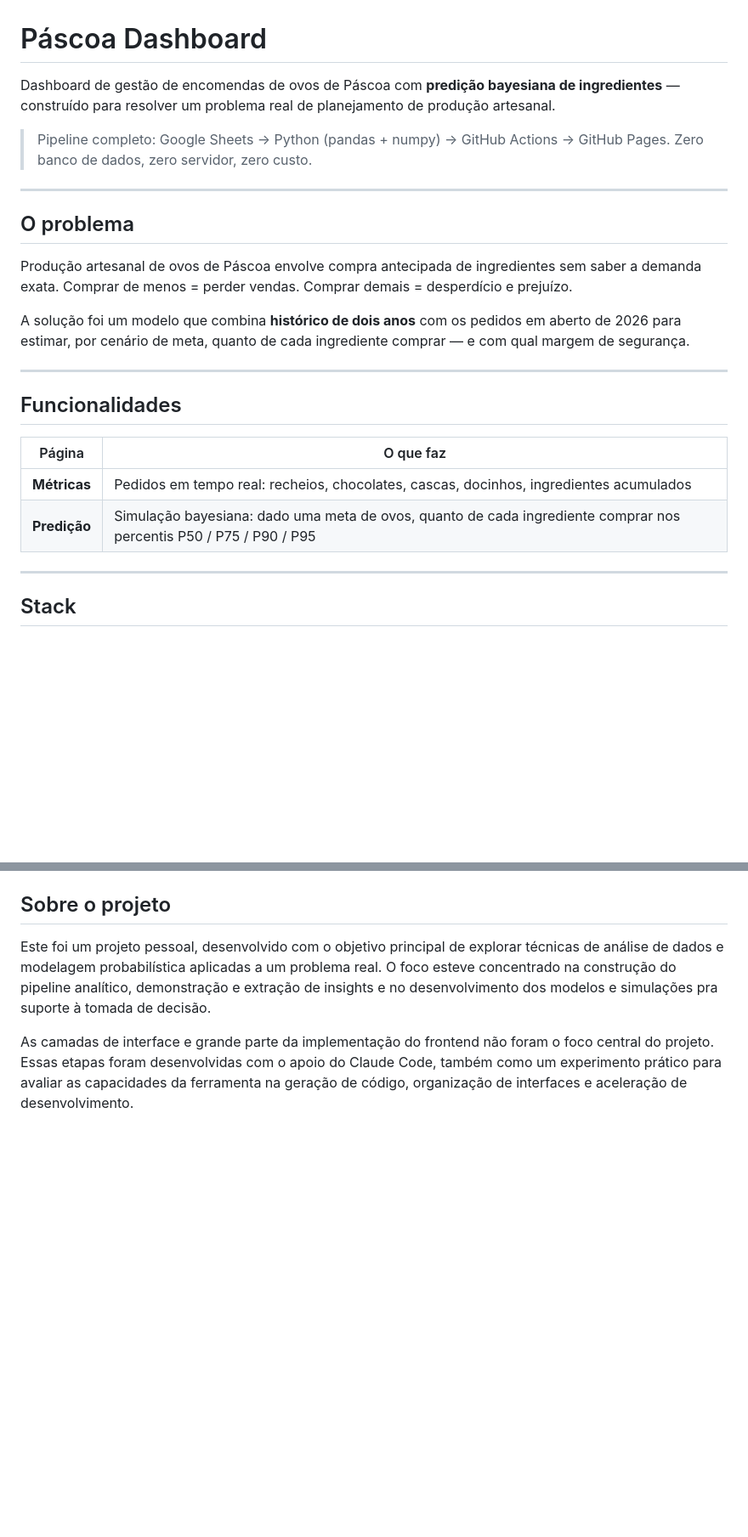
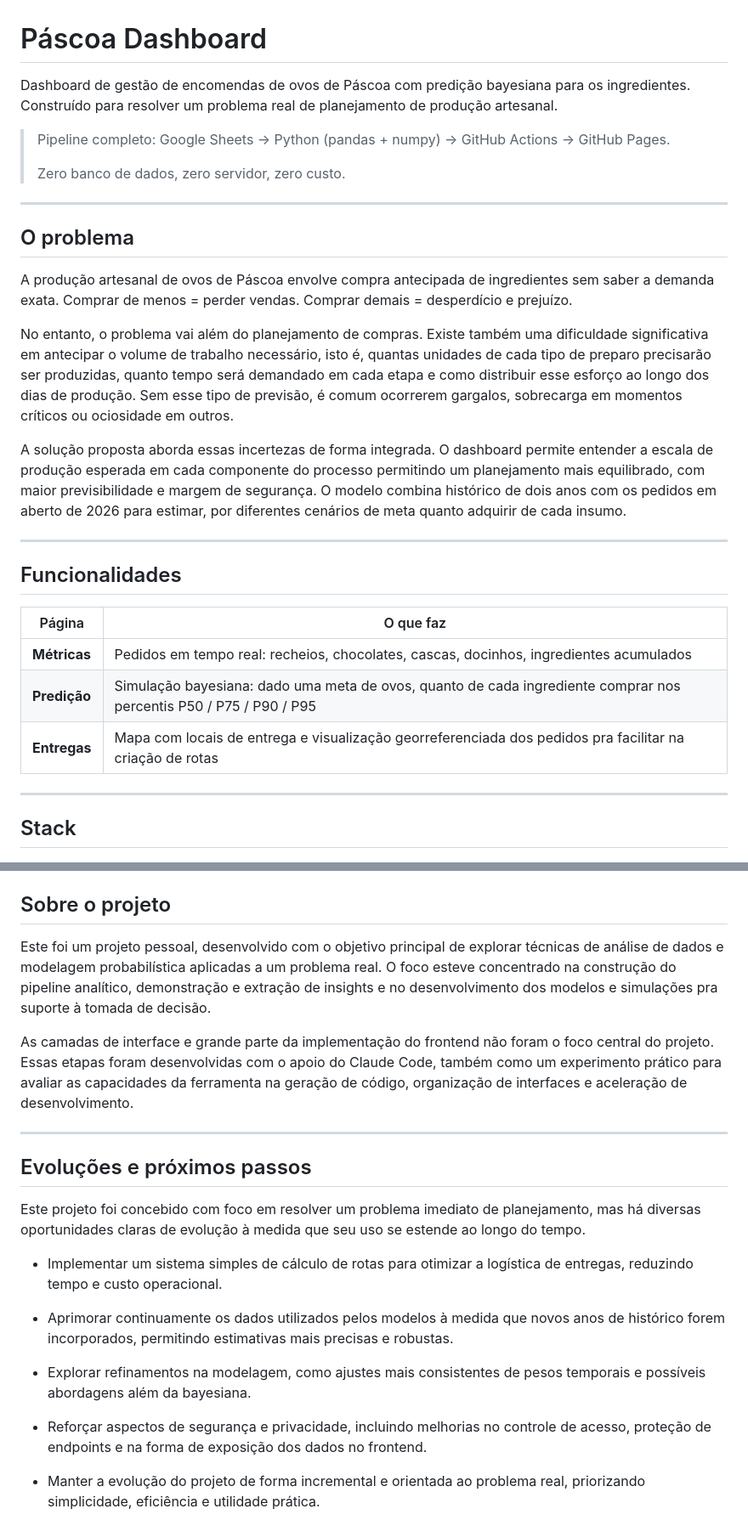
Before and after one commit to luishcarvalho/pascoa-dashboard, a Markdown page: README.md, 2 parts joined by grey strips. Shown at 85% size. Drawn GitHub-style; blank space fills up the shorter version.

```diff
--- a/README.md
+++ b/README.md
@@ -1,16 +1,20 @@
 # Páscoa Dashboard
 
-Dashboard de gestão de encomendas de ovos de Páscoa com **predição bayesiana de ingredientes** — construído para resolver um problema real de planejamento de produção artesanal.
+Dashboard de gestão de encomendas de ovos de Páscoa com predição bayesiana para os ingredientes. Construído para resolver um problema real de planejamento de produção artesanal.
 
-> Pipeline completo: Google Sheets → Python (pandas + numpy) → GitHub Actions → GitHub Pages. Zero banco de dados, zero servidor, zero custo.
+> Pipeline completo: Google Sheets → Python (pandas + numpy) → GitHub Actions → GitHub Pages.
+>
+> Zero banco de dados, zero servidor, zero custo.
 
 ---
 
 ## O problema
 
-Produção artesanal de ovos de Páscoa envolve compra antecipada de ingredientes sem saber a demanda exata. Comprar de menos = perder vendas. Comprar demais = desperdício e prejuízo.
+A produção artesanal de ovos de Páscoa envolve compra antecipada de ingredientes sem saber a demanda exata. Comprar de menos = perder vendas. Comprar demais = desperdício e prejuízo.
 
-A solução foi um modelo que combina **histórico de dois anos** com os pedidos em aberto de 2026 para estimar, por cenário de meta, quanto de cada ingrediente comprar — e com qual margem de segurança.
+No entanto, o problema vai além do planejamento de compras. Existe também uma dificuldade significativa em antecipar o volume de trabalho necessário, isto é, quantas unidades de cada tipo de preparo precisarão ser produzidas, quanto tempo será demandado em cada etapa e como distribuir esse esforço ao longo dos dias de produção. Sem esse tipo de previsão, é comum ocorrerem gargalos, sobrecarga em momentos críticos ou ociosidade em outros.
+
+A solução proposta aborda essas incertezas de forma integrada. O dashboard permite entender a escala de produção esperada em cada componente do processo permitindo um planejamento mais equilibrado, com maior previsibilidade e margem de segurança. O modelo combina histórico de dois anos com os pedidos em aberto de 2026 para estimar, por diferentes cenários de meta quanto adquirir de cada insumo.
 
 ---
 
@@ -20,6 +24,7 @@ A solução foi um modelo que combina **histórico de dois anos** com os pedidos
 |---|---|
 | **Métricas** | Pedidos em tempo real: recheios, chocolates, cascas, docinhos, ingredientes acumulados |
 | **Predição** | Simulação bayesiana: dado uma meta de ovos, quanto de cada ingrediente comprar nos percentis P50 / P75 / P90 / P95 |
+| **Entregas** | Mapa com locais de entrega e visualização georreferenciada dos pedidos pra facilitar na criação de rotas|
 
 ---
 
@@ -149,3 +154,19 @@ Os JSONs são gerados em `dist/data/`. O site é estático — qualquer servidor
 Este foi um projeto pessoal, desenvolvido com o objetivo principal de explorar técnicas de análise de dados e modelagem probabilística aplicadas a um problema real. O foco esteve concentrado na construção do pipeline analítico, demonstração e extração de insights e no desenvolvimento dos modelos e simulações pra suporte à tomada de decisão.
 
 As camadas de interface e grande parte da implementação do frontend não foram o foco central do projeto. Essas etapas foram desenvolvidas com o apoio do Claude Code, também como um experimento prático para avaliar as capacidades da ferramenta na geração de código, organização de interfaces e aceleração de desenvolvimento.
+
+---
+
+## Evoluções e próximos passos
+
+Este projeto foi concebido com foco em resolver um problema imediato de planejamento, mas há diversas oportunidades claras de evolução à medida que seu uso se estende ao longo do tempo.
+
+- Implementar um sistema simples de cálculo de rotas para otimizar a logística de entregas, reduzindo tempo e custo operacional.
+
+- Aprimorar continuamente os dados utilizados pelos modelos à medida que novos anos de histórico forem incorporados, permitindo estimativas mais precisas e robustas.
+
+- Explorar refinamentos na modelagem, como ajustes mais consistentes de pesos temporais e possíveis abordagens além da bayesiana.
+
+- Reforçar aspectos de segurança e privacidade, incluindo melhorias no controle de acesso, proteção de endpoints e na forma de exposição dos dados no frontend.
+
+- Manter a evolução do projeto de forma incremental e orientada ao problema real, priorizando simplicidade, eficiência e utilidade prática.
```
Also changed, not shown: other parts of README.md (+1 -1 lines).
